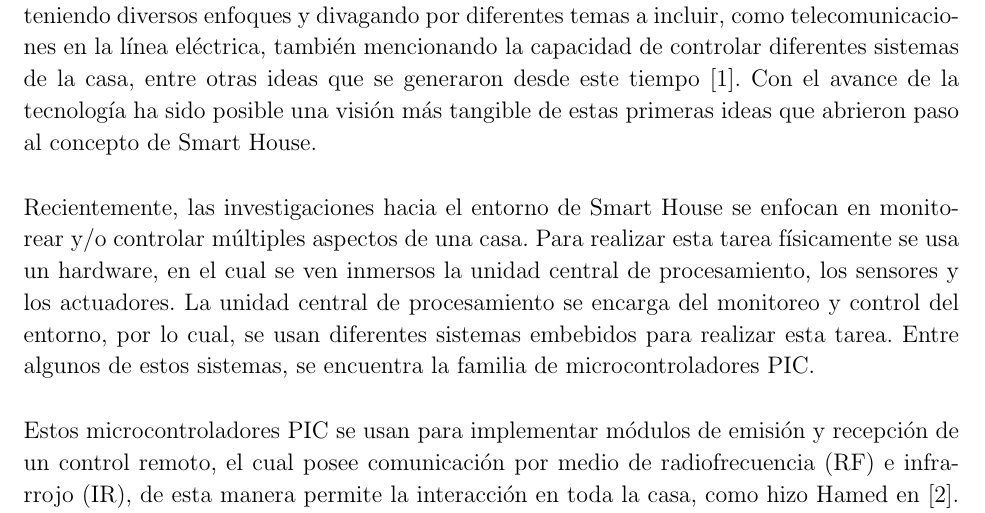
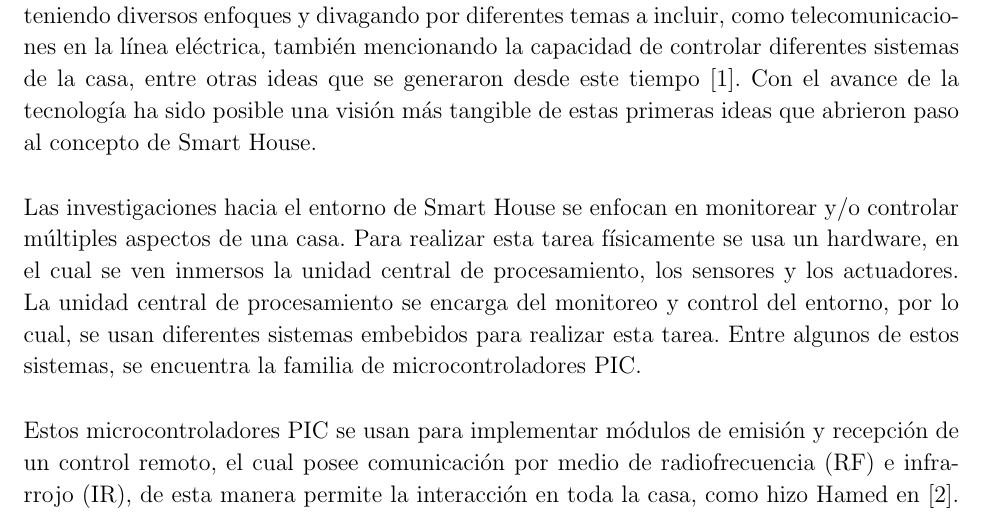
Before and after one commit to alejo7053/anteproyecto, a LaTeX thesis (TesisPregrado.tex, which reads EstadoArte.tex): part of page 12 of 29, cut so that both start at the same text. Compiled offline with pdfLaTeX.

Commit message:
correccion estado del arte

```diff
--- a/EstadoArte.tex
+++ b/EstadoArte.tex
@@ -6,7 +6,9 @@ A lo largo del crecimiento de los entornos inteligentes, como Smart House, se ha
 
 Smart House es un término que está muy ligado a la automatización de la casa desde 1980, ya que en este tiempo se veía en la ciencia ficción las casas como “máquinas para vivir”, teniendo diversos enfoques y divagando por diferentes temas a incluir, como telecomunicaciones en la línea eléctrica, también mencionando la capacidad de controlar diferentes sistemas de la casa, entre otras ideas que se generaron desde este tiempo \cite{Gross1998}. Con el avance de la tecnología ha sido posible una visión más tangible de estas primeras ideas que abrieron paso al concepto de Smart House.\\
 
-Recientemente, las investigaciones hacia el entorno de Smart House se enfocan en monitorear y/o controlar múltiples aspectos de una casa. Para realizar esta tarea físicamente se usa un hardware, en el cual se ven inmersos la unidad central de procesamiento, los sensores y los actuadores. La unidad central de procesamiento se encarga del monitoreo y control del entorno, por lo cual, se usan diferentes sistemas embebidos para realizar esta tarea. Entre algunos de estos sistemas, se encuentra la familia de microcontroladores PIC.\\
+% Recientemente,
+
+Las investigaciones hacia el entorno de Smart House se enfocan en monitorear y/o controlar múltiples aspectos de una casa. Para realizar esta tarea físicamente se usa un hardware, en el cual se ven inmersos la unidad central de procesamiento, los sensores y los actuadores. La unidad central de procesamiento se encarga del monitoreo y control del entorno, por lo cual, se usan diferentes sistemas embebidos para realizar esta tarea. Entre algunos de estos sistemas, se encuentra la familia de microcontroladores PIC.\\
 
 Estos microcontroladores PIC se usan para implementar módulos de emisión y recepción de un control remoto, el cual posee comunicación por medio de radiofrecuencia (RF) e infrarrojo (IR), de esta manera permite la interacción en toda la casa, como hizo Hamed en \cite{Hamed2012}. Además, el sistema basado en PIC, logra interactuar con el entorno por medio del servicio de mensajes cortos (SMS), usando un módulo del sistema global para las comunicaciones móviles (GSM) que se comunica con el microcontrolador, tal como desarrollo Datta \cite{Datta2014}.\\
 
```
